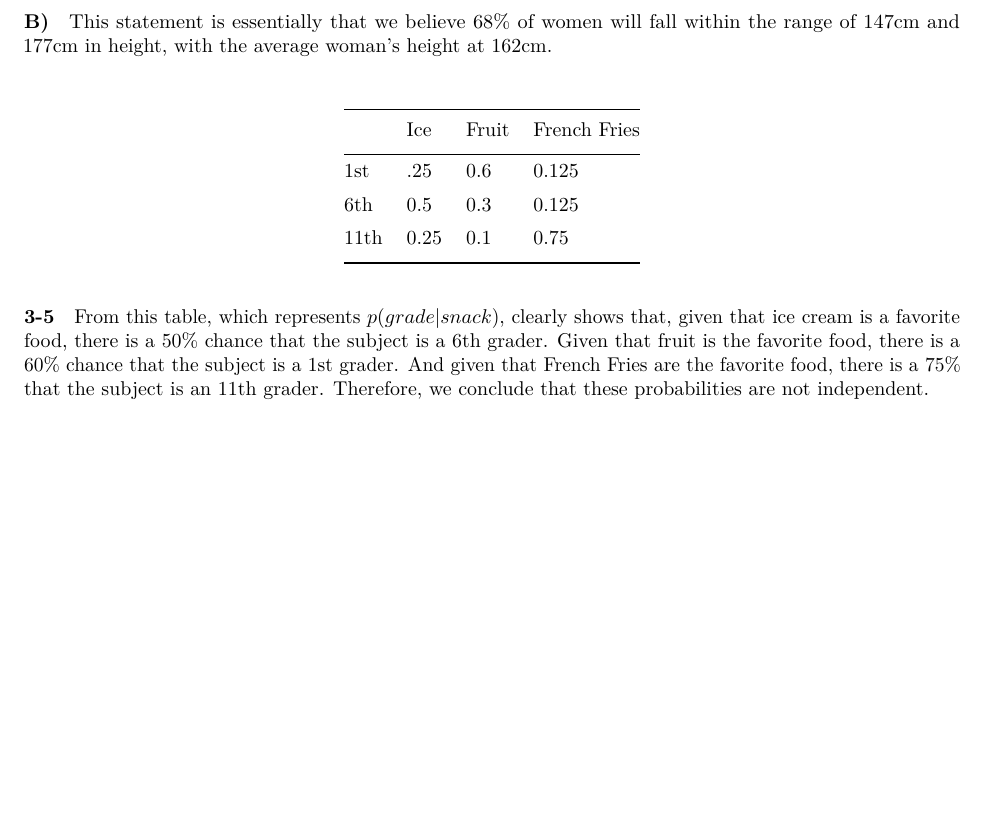
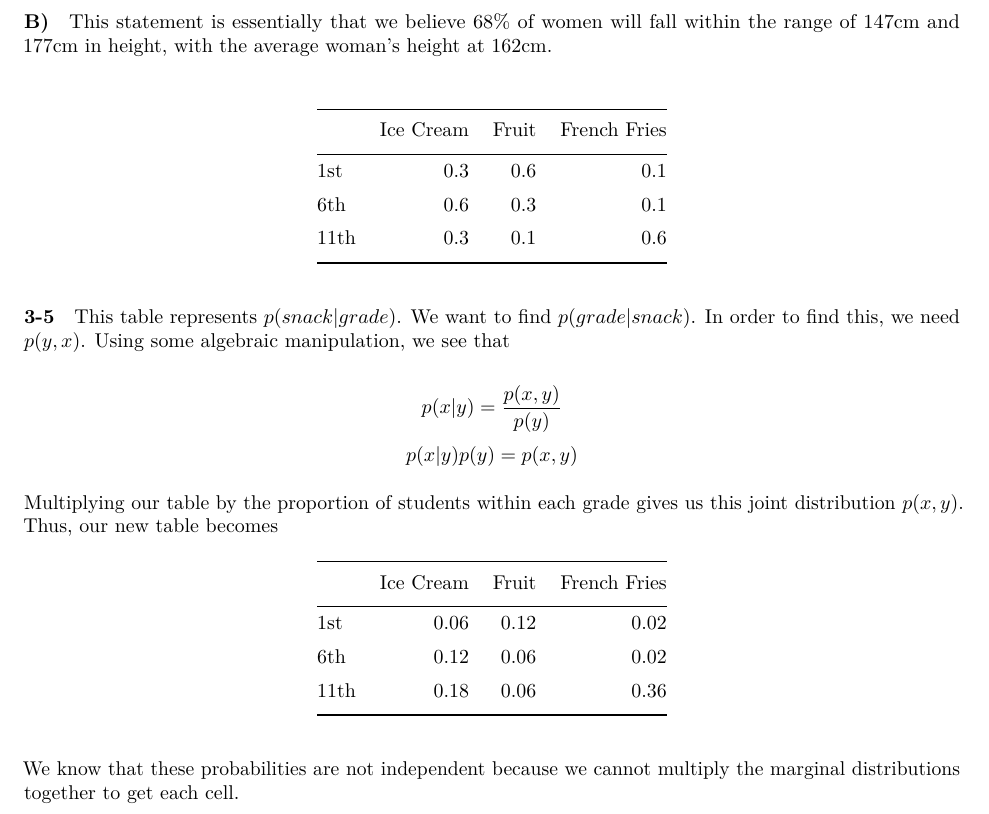
Before and after one commit to LinMod/bayes, an R Markdown document (ch-3/ch-3.Rmd): part of page 4 of 4, cut so that both start at the same text, the shorter picture padded with empty space. The pictures show the output file ch-3/ch-3.pdf that the author committed with the source.

Commit message:
fix the probability table

````diff
--- a/ch-3/ch-3.Rmd
+++ b/ch-3/ch-3.Rmd
@@ -98,8 +98,4 @@ This statement is essentially that we believe 68% of women will fall within the
 
 ####3-5
 
-|       | Ice | Fruit | French Fries|
-|-------|---- | ------| ------------|
-| 1st   | .25 | 0.6   | 0.125       |
-| 6th   | 0.5 | 0.3   | 0.125       |
-| 11th  | 0.25| 0.1   | 0.75        |
+```{r food matrix, results='asis', echo=FALSE, message=FALSE}
@@ -106,3 +108,15 @@ This statement is essentially that we believe 68% of women will fall within the
 
 
-From this table, which represents $p(grade|snack)$, clearly shows that, given that ice cream is a favorite food, there is a $50\%$ chance that the subject is a 6th grader. Given that fruit is the favorite food, there is a $60\%$ chance that the subject is a 1st grader.  And given that French Fries are the favorite food, there is a $75\%$ that the subject is an 11th grader.  Therefore, we conclude that these probabilities are not independent.
+This table represents $p(snack|grade)$.  We want to find $p(grade|snack)$.  In order to find this, we need $p(y,x)$.  Using some algebraic manipulation, we see that
+
+$$p(x|y) = \frac{p(x,y)}{p(y)}$$
+$$p(x|y) p(y) = p(x,y) $$
+
+Multiplying our table by the proportion of students within each grade gives us this joint distribution $p(x,y)$.  Thus, our new table becomes
+```{r bayes, results='asis', message=FALSE, echo=FALSE}
+p_joint <-  mat *c(.2,.2,.6)
+
+kable(p_joint)
+```
+
+We know that these probabilities are not independent because we cannot multiply the marginal distributions together to get each cell.
````
Also changed, not shown: ch-3/ch-3.pdf, ch-3/ch-3.Rmd (6 more changed lines).
